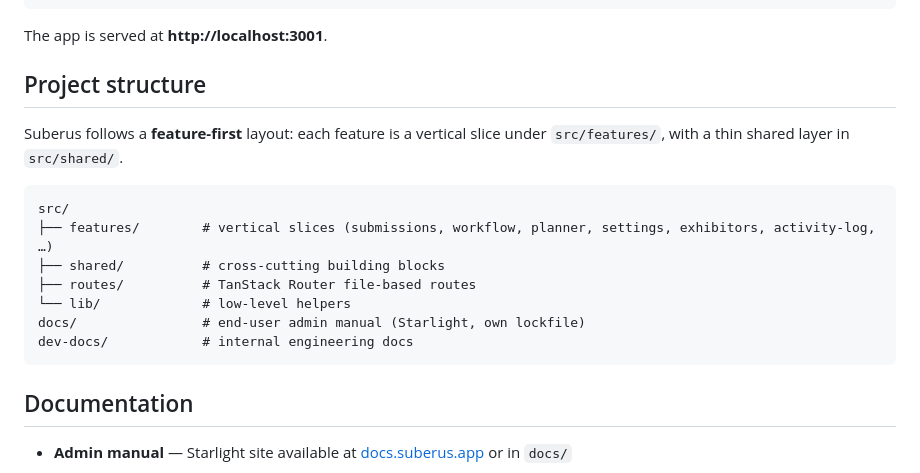
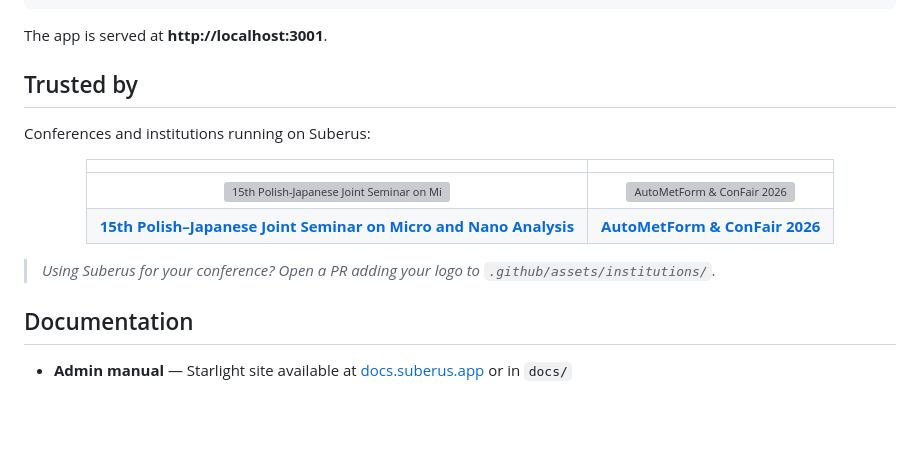
Before and after one commit to unlimited-labs/suberus, a Markdown page: README.md, the part around the change. Drawn GitHub-style; blank space fills up the shorter version; grey boxes are pictures that could not be loaded.

Commit message:
docs: add trusted section to README.md

````diff
--- a/README.md
+++ b/README.md
@@ -54,20 +54,21 @@ pnpm dev
 
 The app is served at **http://localhost:3001**.
 
-## Project structure
 
-Suberus follows a **feature-first** layout: each feature is a vertical slice under `src/features/`, with a thin shared layer in `src/shared/`.
+## Trusted by
 
-```
-src/
-├── features/        # vertical slices (submissions, workflow, planner, settings, exhibitors, activity-log, …)
-├── shared/          # cross-cutting building blocks
-├── routes/          # TanStack Router file-based routes
-└── lib/             # low-level helpers
-docs/                # end-user admin manual (Starlight, own lockfile)
-dev-docs/            # internal engineering docs
-```
+Conferences and institutions running on Suberus:
 
+<div align="center">
+
+| |                                                                                                      |
+|:---:|:----------------------------------------------------------------------------------------------------:|
+| <img src=".github/assets/institutions/pjmicro2026.svg" alt="15th Polish-Japanese Joint Seminar on Micro and Nano Analysis" height="120" /> | <img src=".github/assets/institutions/autometform2026.png" alt="AutoMetForm & ConFair 2026" height="120" /> |
+| <a href="https://pjmicro.agh.edu.pl/">**15th Polish–Japanese Joint Seminar on Micro and Nano Analysis**</a> |            <a href="https://www.autometform.pwr.edu.pl/">**AutoMetForm & ConFair 2026**</a>             |
+
+</div>
+
+> _Using Suberus for your conference? Open a PR adding your logo to `.github/assets/institutions/`._
 
 ## Documentation
 - **Admin manual** — Starlight site available at [docs.suberus.app](https://docs.suberus.app) or in `docs/`
````
